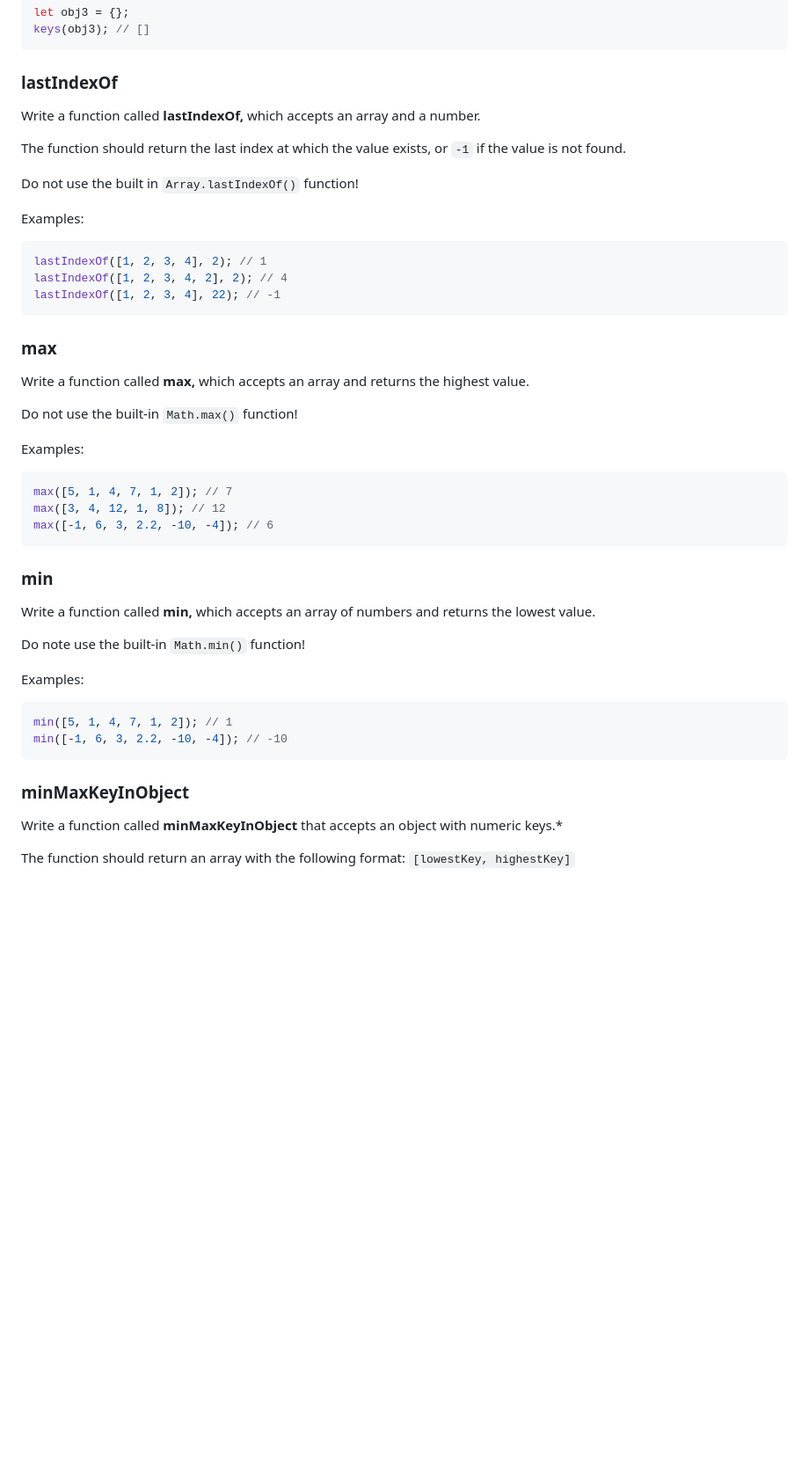
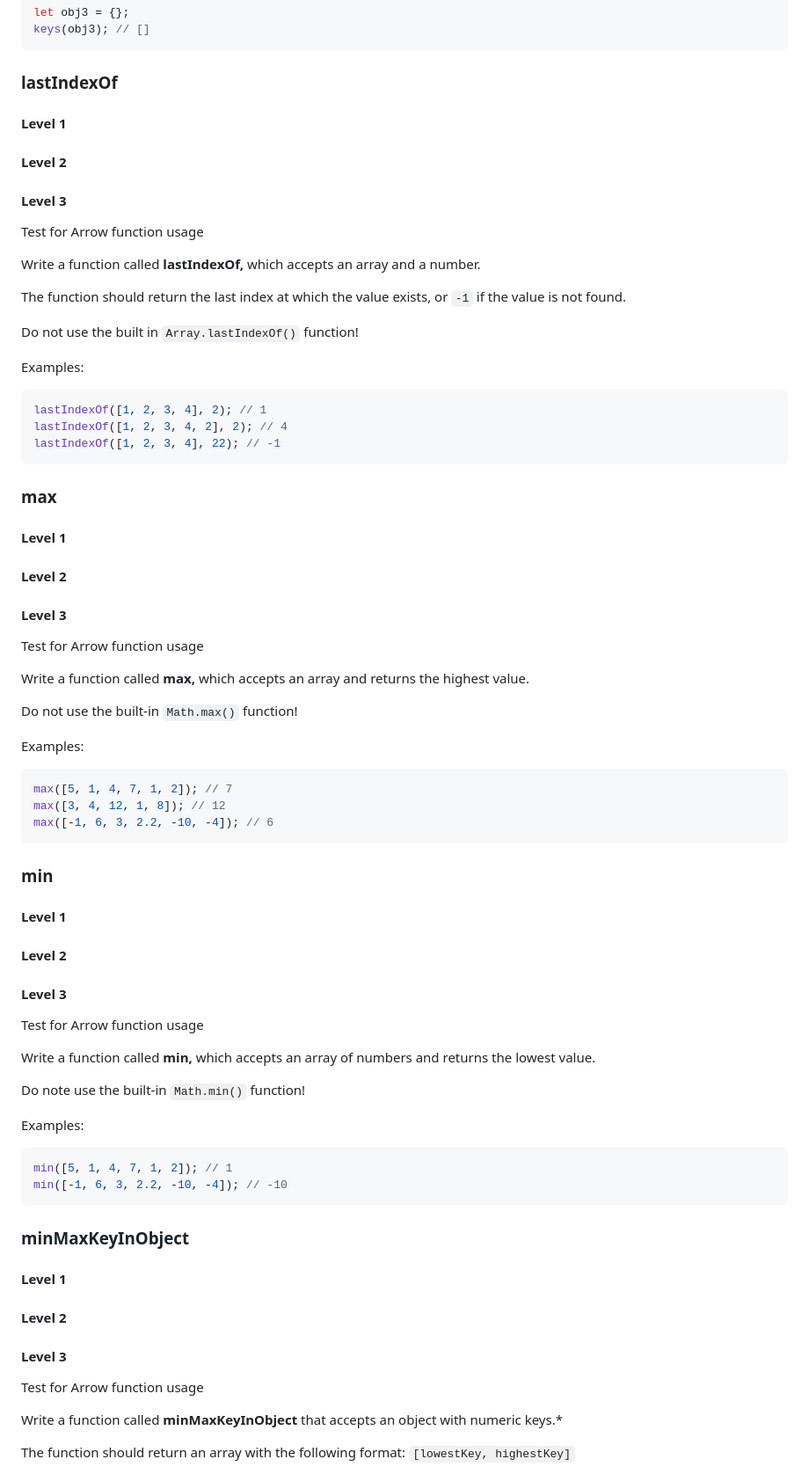
Before and after one commit to nelsonlopezjimenez/jasmine-practice, a Markdown page: jasmine-interview-test-prep/README.md, the part around the change printed below. Shown: that part at 88% size. Drawn GitHub-style; blank space fills up the shorter version.

````diff
--- a/jasmine-interview-test-prep/README.md
+++ b/jasmine-interview-test-prep/README.md
@@ -179,6 +310,14 @@ keys(obj3); // []
 
 ### lastIndexOf
 
+#### Level 1
+
+#### Level 2
+
+#### Level 3
+
+Test for Arrow function usage
+
 Write a function called **lastIndexOf,** which accepts an array and a number.
 
 The function should return the last index at which the value exists, or `-1` if the value is not found.
@@ -195,6 +334,14 @@ lastIndexOf([1, 2, 3, 4], 22); // -1
 
 ### max
 
+#### Level 1
+
+#### Level 2
+
+#### Level 3
+
+Test for Arrow function usage
+
 Write a function called **max,** which accepts an array and returns the highest value.
 
 Do not use the built-in `Math.max()` function!
@@ -209,6 +356,14 @@ max([-1, 6, 3, 2.2, -10, -4]); // 6
 
 ### min
 
+#### Level 1
+
+#### Level 2
+
+#### Level 3
+
+Test for Arrow function usage
+
 Write a function called **min,** which accepts an array of numbers and returns the lowest value.
 
 Do note use the built-in `Math.min()` function!
@@ -221,6 +376,14 @@ min([-1, 6, 3, 2.2, -10, -4]); // -10
 ```
 
 ### minMaxKeyInObject
+
+#### Level 1
+
+#### Level 2
+
+#### Level 3
+
+Test for Arrow function usage
 
 Write a function called **minMaxKeyInObject** that accepts an object with numeric keys.\*
 
````
Also changed, not shown: other parts of jasmine-interview-test-prep/README.md (+270 -11 lines).
